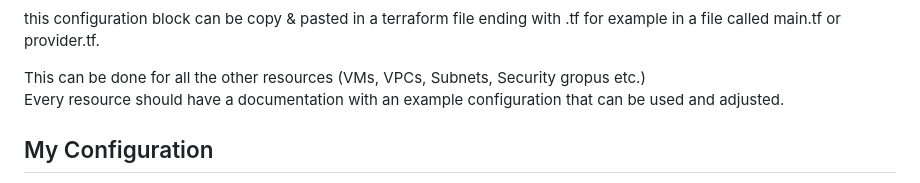
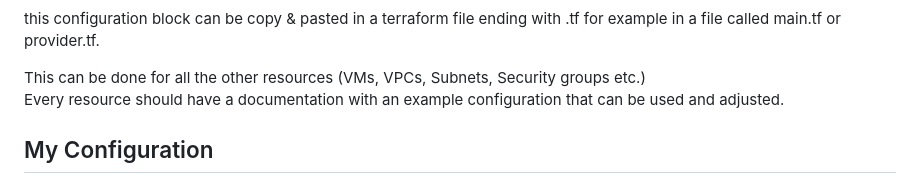
Before and after one commit to k-milic/deploy-infrastructure-with-terraform, a Markdown page: README.md, the part around the change. Drawn GitHub-style.

Commit message:
Fixed typo

```diff
--- a/README.md
+++ b/README.md
@@ -110,7 +110,7 @@ In the documentation it's showing us already how to use the provider block
 
 this configuration block can be copy & pasted in a terraform file ending with .tf for example in a file called main.tf or provider.tf.
 
-This can be done for all the other resources (VMs, VPCs, Subnets, Security gropus etc.)
+This can be done for all the other resources (VMs, VPCs, Subnets, Security groups etc.)
 Every resource should have a documentation with an example configuration that can be used and adjusted.
 
 ## My Configuration
```
